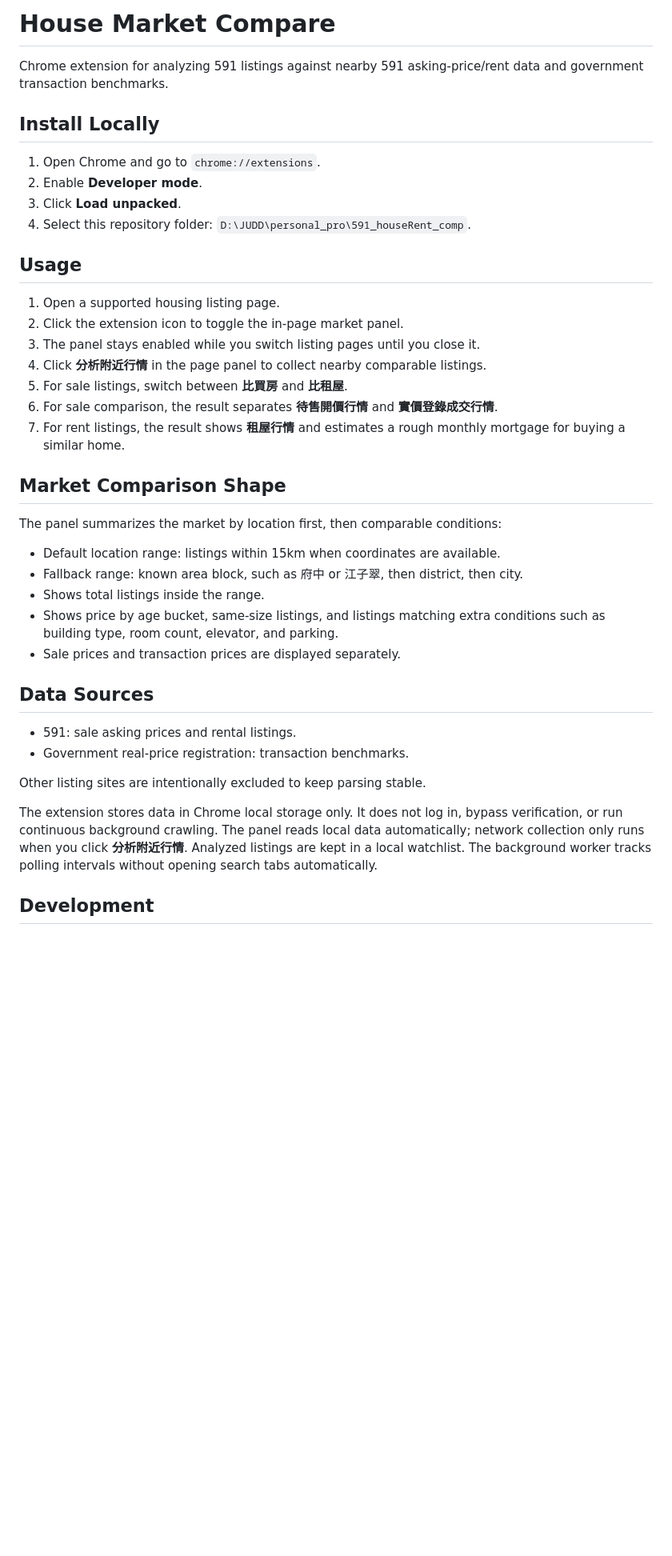
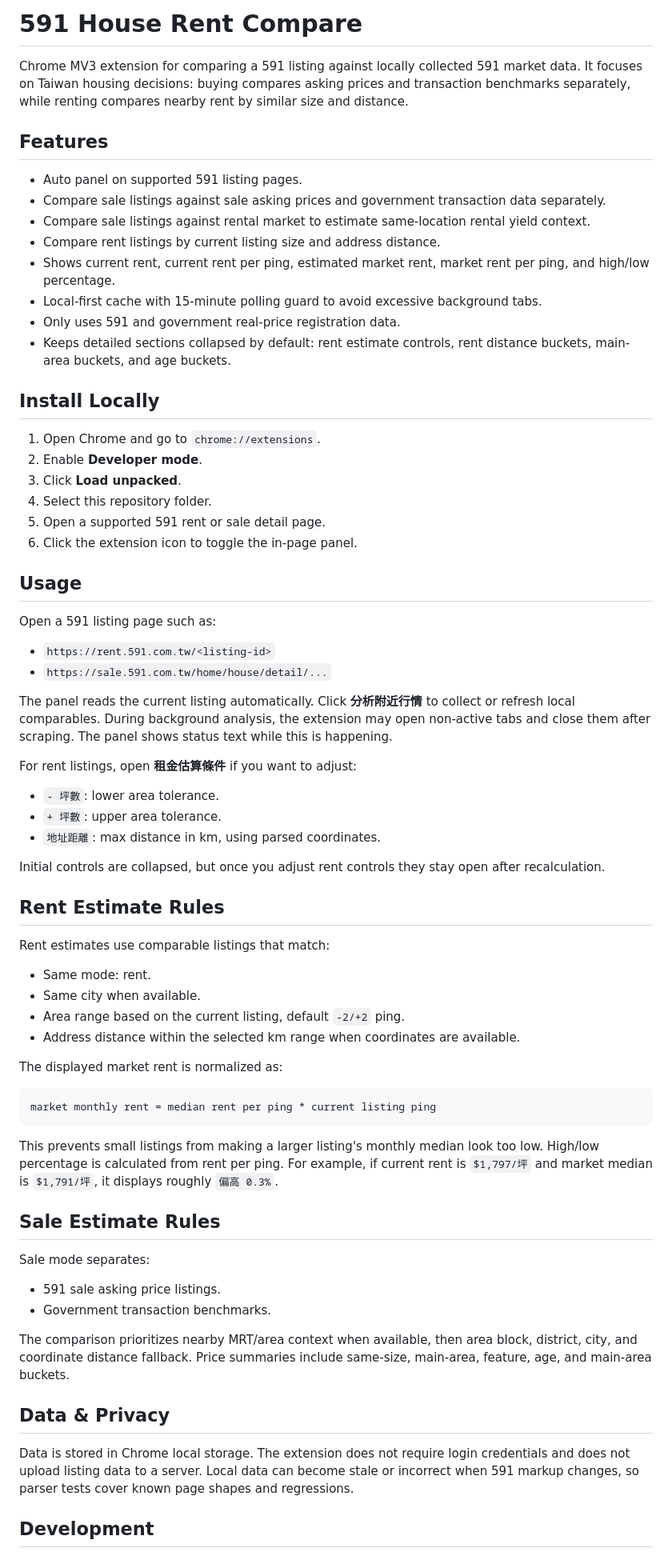
Before and after one commit to judadao/591_house_rent_compare, a Markdown page: README.md, the part around one of its changes. Shown at 80% size. Drawn GitHub-style; blank space fills up the shorter version.

Commit message:
Update README for current extension workflow

````diff
--- a/README.md
+++ b/README.md
@@ -1,43 +1,73 @@
-# House Market Compare
+# 591 House Rent Compare
 
-Chrome extension for analyzing 591 listings against nearby 591 asking-price/rent data and government transaction benchmarks.
+Chrome MV3 extension for comparing a 591 listing against locally collected 591 market data. It focuses on Taiwan housing decisions: buying compares asking prices and transaction benchmarks separately, while renting compares nearby rent by similar size and distance.
+
+## Features
+
+- Auto panel on supported 591 listing pages.
+- Compare sale listings against sale asking prices and government transaction data separately.
+- Compare sale listings against rental market to estimate same-location rental yield context.
+- Compare rent listings by current listing size and address distance.
+- Shows current rent, current rent per ping, estimated market rent, market rent per ping, and high/low percentage.
+- Local-first cache with 15-minute polling guard to avoid excessive background tabs.
+- Only uses 591 and government real-price registration data.
+- Keeps detailed sections collapsed by default: rent estimate controls, rent distance buckets, main-area buckets, and age buckets.
 
 ## Install Locally
 
 1. Open Chrome and go to `chrome://extensions`.
 2. Enable **Developer mode**.
 3. Click **Load unpacked**.
-4. Select this repository folder: `D:\JUDD\personal_pro\591_houseRent_comp`.
+4. Select this repository folder.
+5. Open a supported 591 rent or sale detail page.
+6. Click the extension icon to toggle the in-page panel.
 
 ## Usage
 
-1. Open a supported housing listing page.
-2. Click the extension icon to toggle the in-page market panel.
-3. The panel stays enabled while you switch listing pages until you close it.
-4. Click **分析附近行情** in the page panel to collect nearby comparable listings.
-5. For sale listings, switch between **比買房** and **比租屋**.
-6. For sale comparison, the result separates **待售開價行情** and **實價登錄成交行情**.
-7. For rent listings, the result shows **租屋行情** and estimates a rough monthly mortgage for buying a similar home.
+Open a 591 listing page such as:
 
-## Market Comparison Shape
+- `https://rent.591.com.tw/<listing-id>`
+- `https://sale.591.com.tw/home/house/detail/...`
 
-The panel summarizes the market by location first, then comparable conditions:
+The panel reads the current listing automatically. Click **分析附近行情** to collect or refresh local comparables. During background analysis, the extension may open non-active tabs and close them after scraping. The panel shows status text while this is happening.
 
-- Default location range: listings within 15km when coordinates are available.
-- Fallback range: known area block, such as 府中 or 江子翠, then district, then city.
-- Shows total listings inside the range.
-- Shows price by age bucket, same-size listings, and listings matching extra conditions such as building type, room count, elevator, and parking.
-- Sale prices and transaction prices are displayed separately.
+For rent listings, open **租金估算條件** if you want to adjust:
 
-## Data Sources
+- `- 坪數`: lower area tolerance.
+- `+ 坪數`: upper area tolerance.
+- `地址距離`: max distance in km, using parsed coordinates.
 
-- 591: sale asking prices and rental listings.
-- Government real-price registration: transaction benchmarks.
+Initial controls are collapsed, but once you adjust rent controls they stay open after recalculation.
 
-Other listing sites are intentionally excluded to keep parsing stable.
+## Rent Estimate Rules
 
-The extension stores data in Chrome local storage only. It does not log in, bypass verification, or run continuous background crawling. The panel reads local data automatically; network collection only runs when you click **分析附近行情**.
-Analyzed listings are kept in a local watchlist. The background worker tracks polling intervals without opening search tabs automatically.
+Rent estimates use comparable listings that match:
+
+- Same mode: rent.
+- Same city when available.
+- Area range based on the current listing, default `-2/+2` ping.
+- Address distance within the selected km range when coordinates are available.
+
+The displayed market rent is normalized as:
+
+```text
+market monthly rent = median rent per ping * current listing ping
+```
+
+This prevents small listings from making a larger listing's monthly median look too low. High/low percentage is calculated from rent per ping. For example, if current rent is `$1,797/坪` and market median is `$1,791/坪`, it displays roughly `偏高 0.3%`.
+
+## Sale Estimate Rules
+
+Sale mode separates:
+
+- 591 sale asking price listings.
+- Government transaction benchmarks.
+
+The comparison prioritizes nearby MRT/area context when available, then area block, district, city, and coordinate distance fallback. Price summaries include same-size, main-area, feature, age, and main-area buckets.
+
+## Data & Privacy
+
+Data is stored in Chrome local storage. The extension does not require login credentials and does not upload listing data to a server. Local data can become stale or incorrect when 591 markup changes, so parser tests cover known page shapes and regressions.
 
 ## Development
 
````
Also changed, not shown: other parts of README.md (+25 -16 lines).
